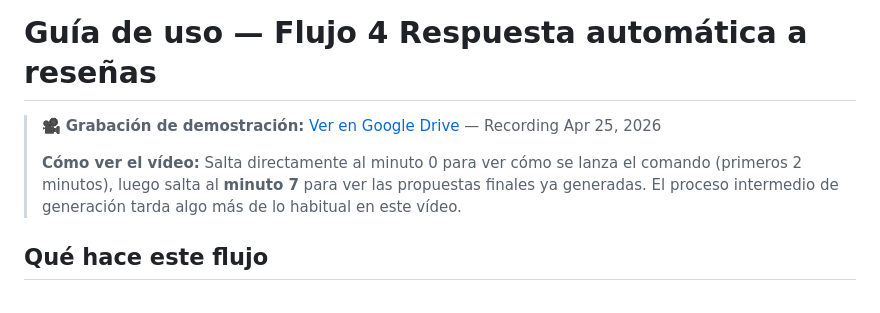
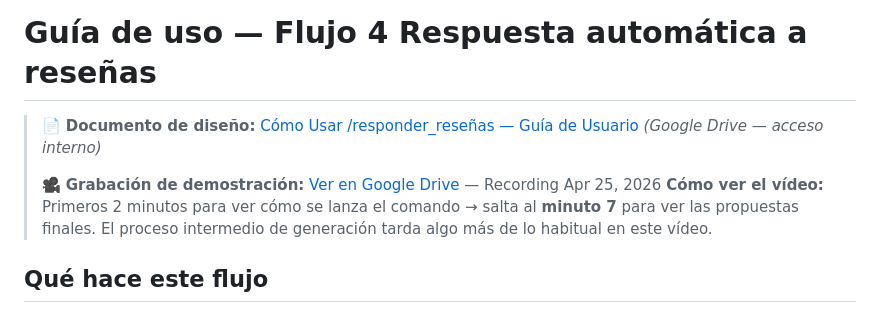
Before and after one commit to uabcbel/automations, a Markdown page: flujo4-respuesta-resenas/setup.md, the part around the change. GitHub-like rendering.

Commit message:
Add Drive design doc references to each flow
- flujo1: link to Flujo1_WhatsApp_Bienvenida_GHP_v2
- flujo2: link to Flujo2_Upselling_Prellegada_GHP_v2
- flujo4: link to Cómo Usar /responder_reseñas — Guía de Usuario
  (alongside existing recording link)

v1 docs and GHP_Website_Rebuild_Plan excluded (superseded / out of scope).

Co-authored-by: Cesar Beltran Miralles <cesarbeltranmiralles@Cesars-MacBook-Air.local>
Co-authored-by: Claude Sonnet 4.6 <noreply@anthropic.com>

```diff
--- a/flujo4-respuesta-resenas/setup.md
+++ b/flujo4-respuesta-resenas/setup.md
@@ -1,8 +1,9 @@
 # Guía de uso — Flujo 4 Respuesta automática a reseñas
 
+> 📄 **Documento de diseño:** [Cómo Usar /responder\_reseñas — Guía de Usuario](https://docs.google.com/document/d/1ayKV0h-ukufhcIAMAEHZxXiueS94nJ0W4kBXI5t1BYk/edit) *(Google Drive — acceso interno)*
+>
 > 🎥 **Grabación de demostración:** [Ver en Google Drive](https://drive.google.com/drive/u/0/folders/1-Y7e6nToiQ55_jd0bfC1ycE78PKzbrkB?ths=true) — Recording Apr 25, 2026
->
-> **Cómo ver el vídeo:** Salta directamente al minuto 0 para ver cómo se lanza el comando (primeros 2 minutos), luego salta al **minuto 7** para ver las propuestas finales ya generadas. El proceso intermedio de generación tarda algo más de lo habitual en este vídeo.
+> **Cómo ver el vídeo:** Primeros 2 minutos para ver cómo se lanza el comando → salta al **minuto 7** para ver las propuestas finales. El proceso intermedio de generación tarda algo más de lo habitual en este vídeo.
 
 ## Qué hace este flujo
 
```
Also changed, not shown: flujo1-bienvenida-whatsapp/setup.md (+2 -0 lines), flujo2-upselling-prellegada/setup.md (+2 -0 lines).
